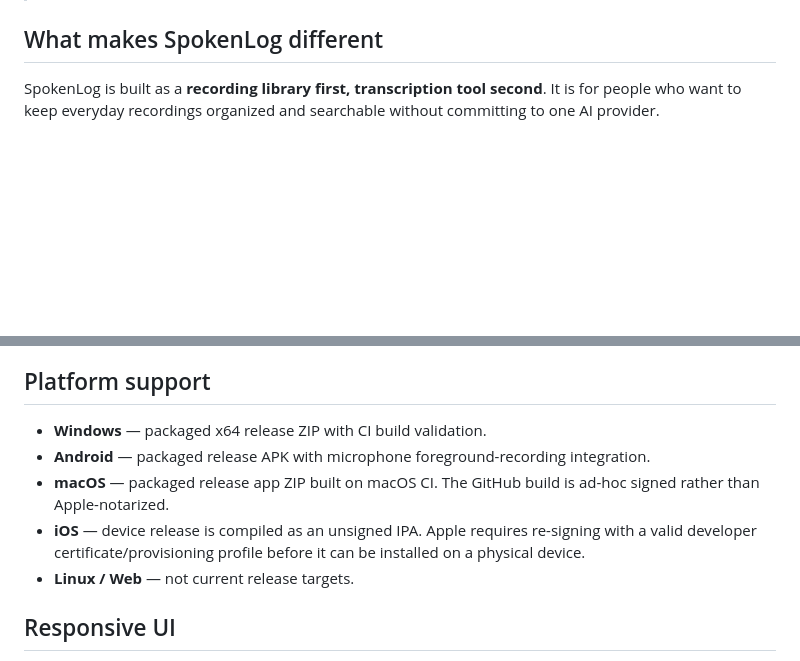
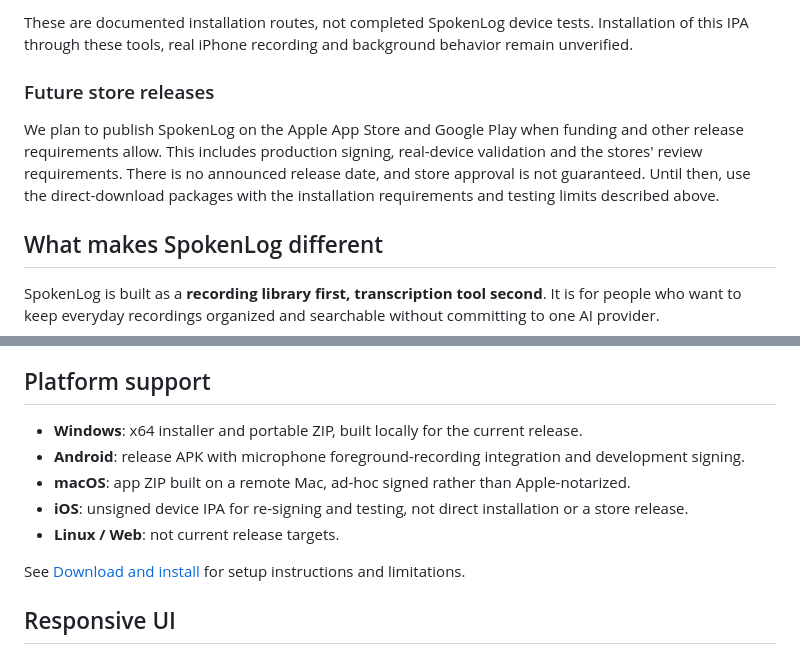
Before and after one commit to Blue-B/SpokenLog, a Markdown page: README.md, 2 parts joined by grey strips. GitHub-like rendering; blank space fills up the shorter version.

Commit message:
Document installation options and future store releases [skip ci]

```diff
--- a/README.md
+++ b/README.md
@@ -10,3 +52,8 @@ SpokenLog is a local-first, cloud-optional recorder and transcription app. The n
+These are documented installation routes, not completed SpokenLog device tests. Installation of this IPA through these tools, real iPhone recording and background behavior remain unverified.
+
+### Future store releases
+
+We plan to publish SpokenLog on the Apple App Store and Google Play when funding and other release requirements allow. This includes production signing, real-device validation and the stores' review requirements. There is no announced release date, and store approval is not guaranteed. Until then, use the direct-download packages with the installation requirements and testing limits described above.
 
 ## What makes SpokenLog different
 
@@ -87,11 +134,13 @@ Automatic detection plus Korean, English, Japanese, Chinese/Cantonese, Spanish,
 
 ## Platform support
 
-- **Windows** — packaged x64 release ZIP with CI build validation.
-- **Android** — packaged release APK with microphone foreground-recording integration.
-- **macOS** — packaged release app ZIP built on macOS CI. The GitHub build is ad-hoc signed rather than Apple-notarized.
-- **iOS** — device release is compiled as an unsigned IPA. Apple requires re-signing with a valid developer certificate/provisioning profile before it can be installed on a physical device.
-- **Linux / Web** — not current release targets.
+- **Windows**: x64 installer and portable ZIP, built locally for the current release.
+- **Android**: release APK with microphone foreground-recording integration and development signing.
+- **macOS**: app ZIP built on a remote Mac, ad-hoc signed rather than Apple-notarized.
+- **iOS**: unsigned device IPA for re-signing and testing, not direct installation or a store release.
+- **Linux / Web**: not current release targets.
+
+See [Download and install](#download-and-install) for setup instructions and limitations.
 
 ## Responsive UI
 
```
Also changed, not shown: other parts of README.md (+43 -1 lines).
